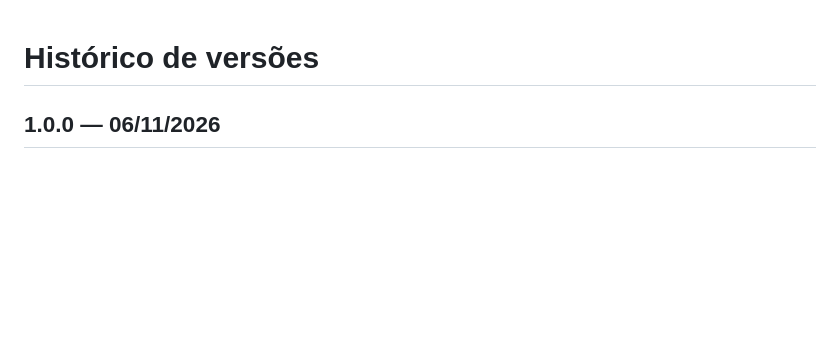
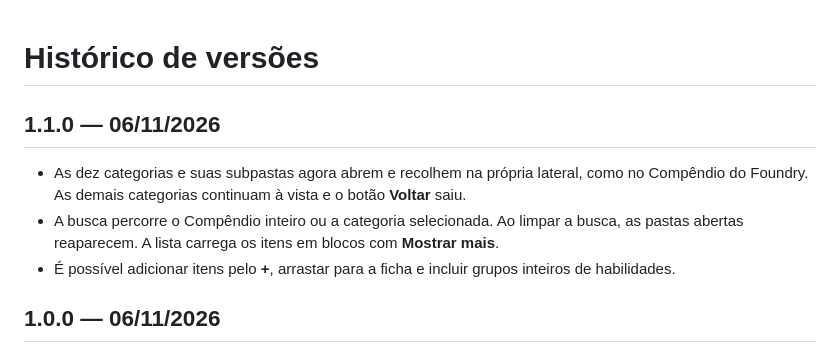
Before and after one commit to piratabarba-blip/tagmar-ficha-de-bolso, a Markdown page: CHANGELOG.md, the part around the change. Rendered like a GitHub page; blank space fills up the shorter version.

```diff
--- a/CHANGELOG.md
+++ b/CHANGELOG.md
@@ -1,4 +1,10 @@
 # Histórico de versões
+
+## 1.1.0 — 06/11/2026
+
+- As dez categorias e suas subpastas agora abrem e recolhem na própria lateral, como no Compêndio do Foundry. As demais categorias continuam à vista e o botão **Voltar** saiu.
+- A busca percorre o Compêndio inteiro ou a categoria selecionada. Ao limpar a busca, as pastas abertas reaparecem. A lista carrega os itens em blocos com **Mostrar mais**.
+- É possível adicionar itens pelo **+**, arrastar para a ficha e incluir grupos inteiros de habilidades.
 
 ## 1.0.0 — 06/11/2026
 
```
Also changed, not shown: README.md (+7 -5 lines), tools/portable/README.md (added, +19 -0 lines), docs/ficha-compendio.png, 11 other files.
